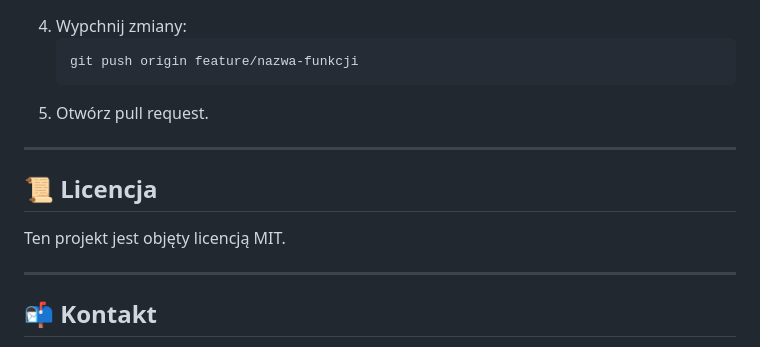
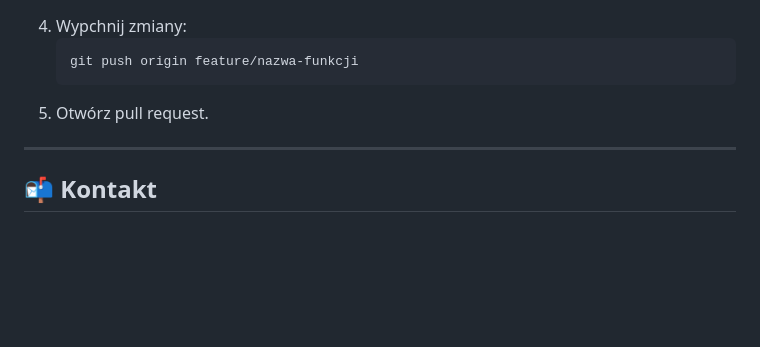
Before and after one commit to konradxmalinowski/DevsPortal, a Markdown page: README.md, the part around the change. Drawn GitHub-style; blank space fills up the shorter version.

```diff
--- a/README.md
+++ b/README.md
@@ -477,12 +477,6 @@ Wkład w projekt jest mile widziany! Aby współtworzyć:
 
 ---
 
-## 📜 Licencja
-
-Ten projekt jest objęty licencją MIT.
-
----
-
 ## 📬 Kontakt
 
 - **Autor**: Konrad Malinowski
```
